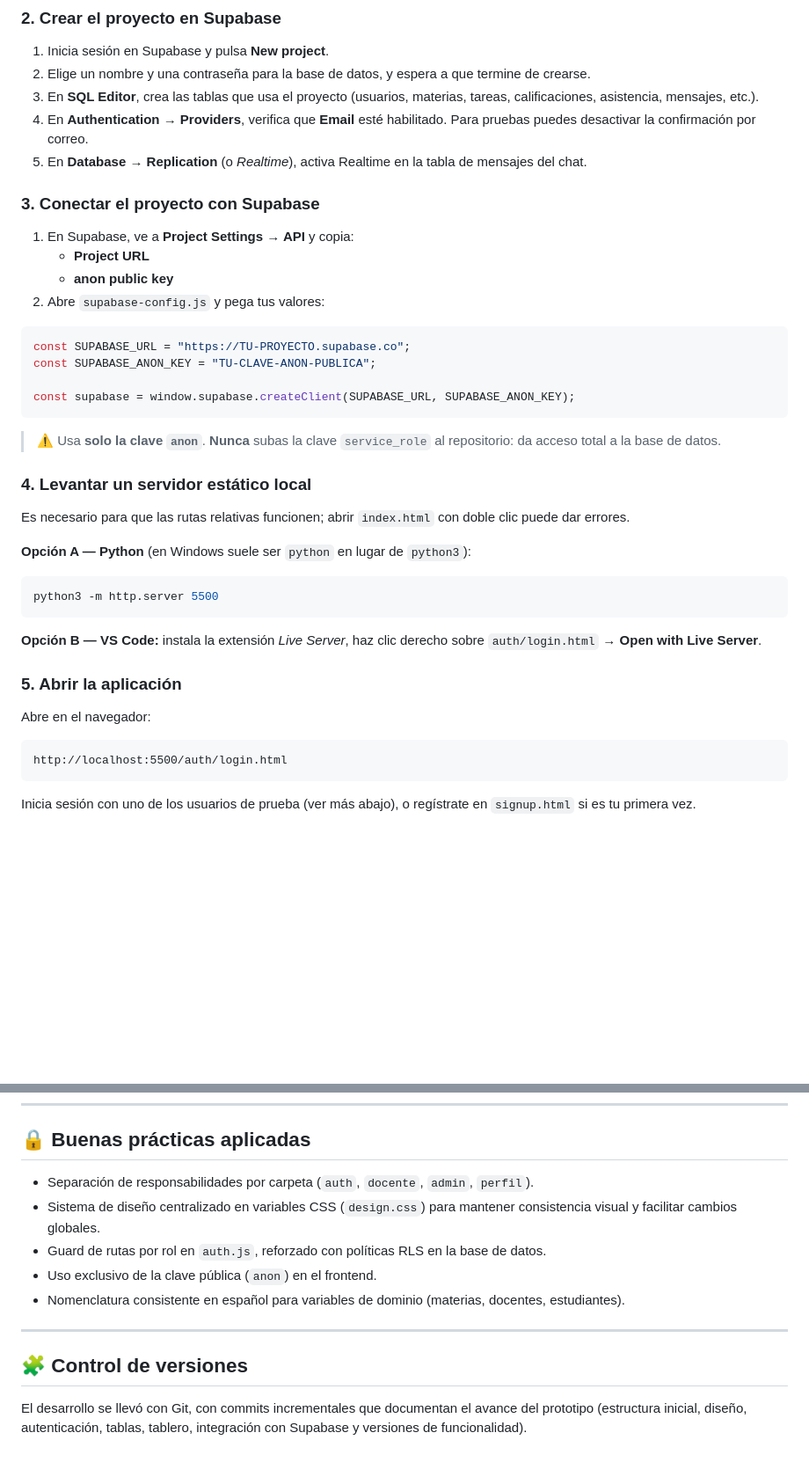
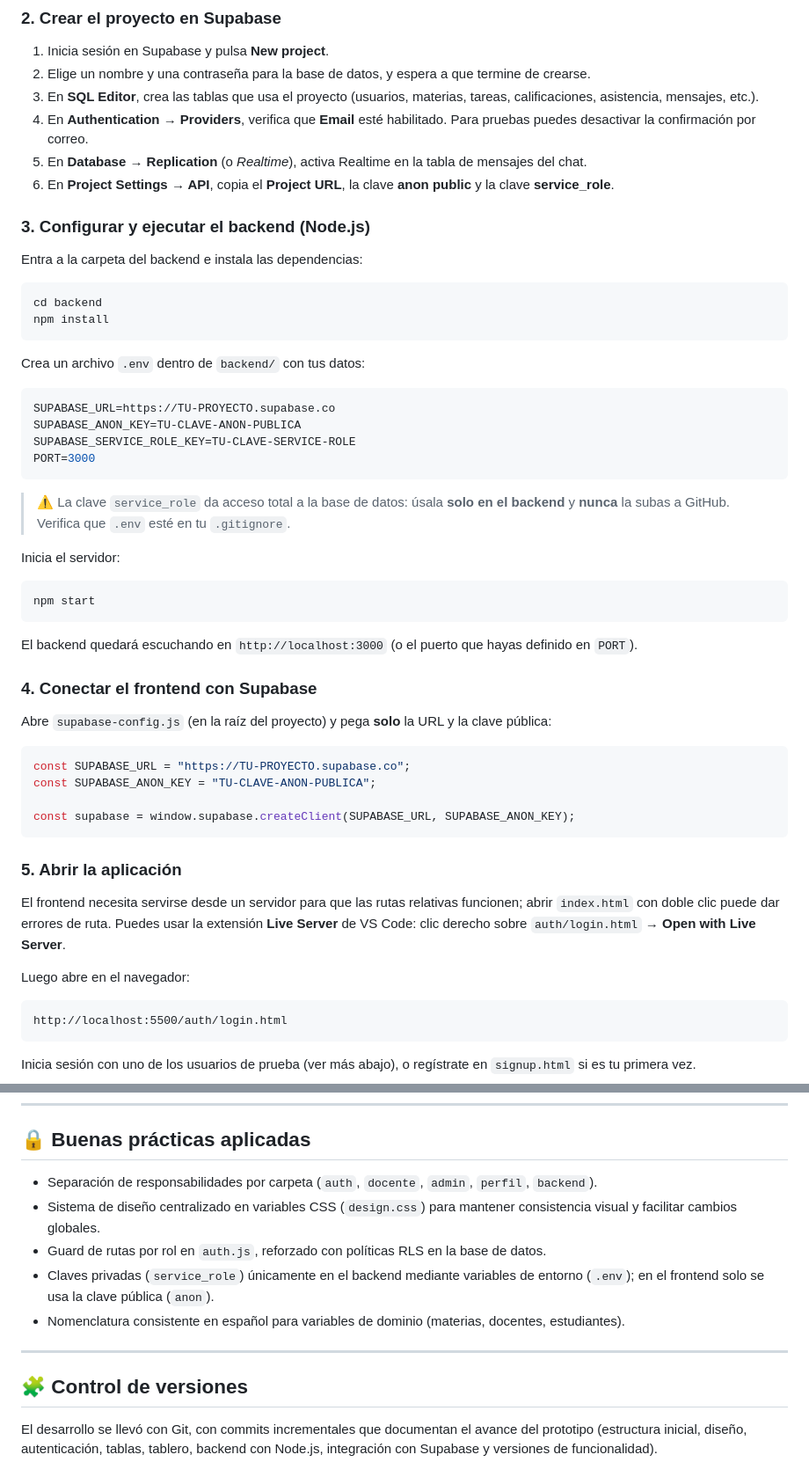
Before and after one commit to Alpha-Cuatro/Integra-net, a Markdown page: README.md, 2 parts joined by grey strips. Shown at 88% size. Drawn GitHub-style; blank space fills up the shorter version.

````diff
--- a/README.md
+++ b/README.md
@@ -145,13 +158,39 @@ cd Prototipo-app
 3. En **SQL Editor**, crea las tablas que usa el proyecto (usuarios, materias, tareas, calificaciones, asistencia, mensajes, etc.).
 4. En **Authentication → Providers**, verifica que **Email** esté habilitado. Para pruebas puedes desactivar la confirmación por correo.
 5. En **Database → Replication** (o *Realtime*), activa Realtime en la tabla de mensajes del chat.
+6. En **Project Settings → API**, copia el **Project URL**, la clave **anon public** y la clave **service_role**.
 
-### 3. Conectar el proyecto con Supabase
+### 3. Configurar y ejecutar el backend (Node.js)
 
-1. En Supabase, ve a **Project Settings → API** y copia:
-   - **Project URL**
-   - **anon public key**
-2. Abre `supabase-config.js` y pega tus valores:
+Entra a la carpeta del backend e instala las dependencias:
+
+```bash
+cd backend
+npm install
+```
+
+Crea un archivo `.env` dentro de `backend/` con tus datos:
+
+```env
+SUPABASE_URL=https://TU-PROYECTO.supabase.co
+SUPABASE_ANON_KEY=TU-CLAVE-ANON-PUBLICA
+SUPABASE_SERVICE_ROLE_KEY=TU-CLAVE-SERVICE-ROLE
+PORT=3000
+```
+
+> ⚠️ La clave `service_role` da acceso total a la base de datos: úsala **solo en el backend** y **nunca** la subas a GitHub. Verifica que `.env` esté en tu `.gitignore`.
+
+Inicia el servidor:
+
+```bash
+npm start
+```
+
+El backend quedará escuchando en `http://localhost:3000` (o el puerto que hayas definido en `PORT`).
+
+### 4. Conectar el frontend con Supabase
+
+Abre `supabase-config.js` (en la raíz del proyecto) y pega **solo** la URL y la clave pública:
 
 ```js
 const SUPABASE_URL = "https://TU-PROYECTO.supabase.co";
@@ -160,23 +199,11 @@ const SUPABASE_ANON_KEY = "TU-CLAVE-ANON-PUBLICA";
 const supabase = window.supabase.createClient(SUPABASE_URL, SUPABASE_ANON_KEY);
 ```
 
-> ⚠️ Usa **solo la clave `anon`**. **Nunca** subas la clave `service_role` al repositorio: da acceso total a la base de datos.
-
-### 4. Levantar un servidor estático local
-
-Es necesario para que las rutas relativas funcionen; abrir `index.html` con doble clic puede dar errores.
-
-**Opción A — Python** (en Windows suele ser `python` en lugar de `python3`):
-
-```bash
-python3 -m http.server 5500
-```
-
-**Opción B — VS Code:** instala la extensión *Live Server*, haz clic derecho sobre `auth/login.html` → **Open with Live Server**.
-
 ### 5. Abrir la aplicación
 
-Abre en el navegador:
+El frontend necesita servirse desde un servidor para que las rutas relativas funcionen; abrir `index.html` con doble clic puede dar errores de ruta. Puedes usar la extensión **Live Server** de VS Code: clic derecho sobre `auth/login.html` → **Open with Live Server**.
+
+Luego abre en el navegador:
 
 ```
 http://localhost:5500/auth/login.html
@@ -202,14 +229,14 @@ Datos definidos para probar el prototipo:
 
 ## 🔒 Buenas prácticas aplicadas
 
-- Separación de responsabilidades por carpeta (`auth`, `docente`, `admin`, `perfil`).
+- Separación de responsabilidades por carpeta (`auth`, `docente`, `admin`, `perfil`, `backend`).
 - Sistema de diseño centralizado en variables CSS (`design.css`) para mantener consistencia visual y facilitar cambios globales.
 - Guard de rutas por rol en `auth.js`, reforzado con políticas RLS en la base de datos.
-- Uso exclusivo de la clave pública (`anon`) en el frontend.
+- Claves privadas (`service_role`) únicamente en el backend mediante variables de entorno (`.env`); en el frontend solo se usa la clave pública (`anon`).
 - Nomenclatura consistente en español para variables de dominio (materias, docentes, estudiantes).
 
 ---
 
 ## 🧩 Control de versiones
 
-El desarrollo se llevó con Git, con commits incrementales que documentan el avance del prototipo (estructura inicial, diseño, autenticación, tablas, tablero, integración con Supabase y versiones de funcionalidad).
+El desarrollo se llevó con Git, con commits incrementales que documentan el avance del prototipo (estructura inicial, diseño, autenticación, tablas, tablero, backend con Node.js, integración con Supabase y versiones de funcionalidad).
````
Also changed, not shown: other parts of README.md (+23 -10 lines).
